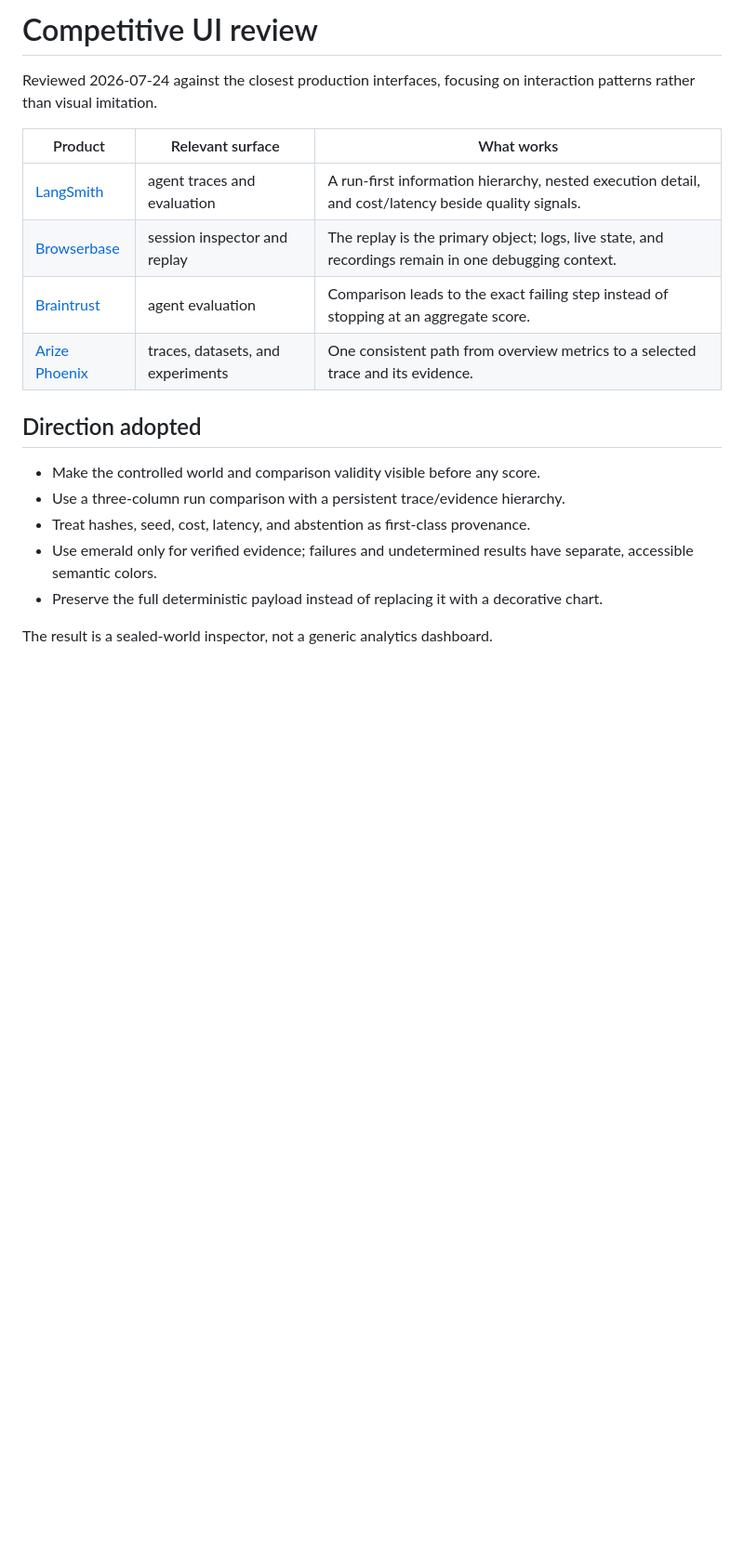
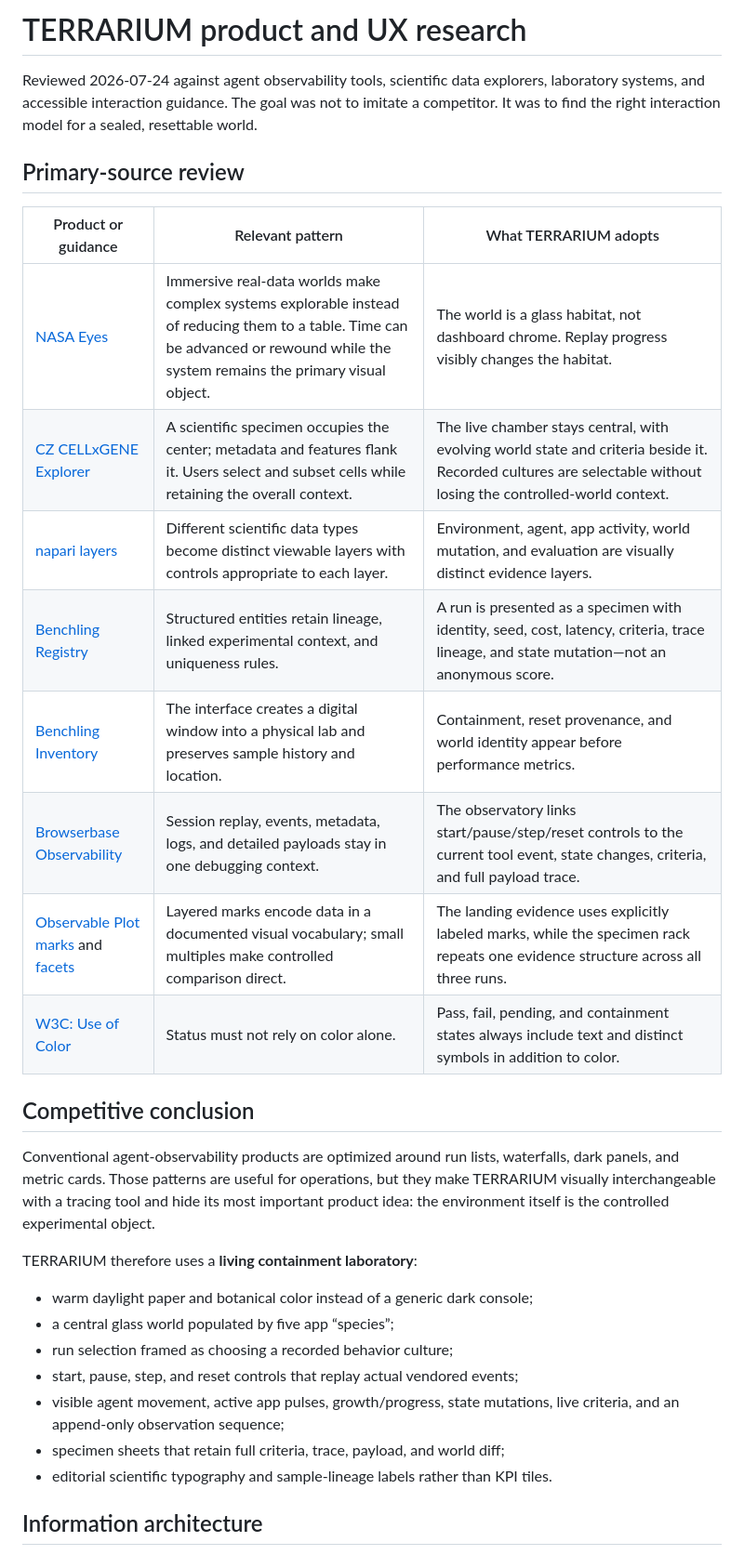
Before and after one commit to Aneesh-Pothuru/terrarium, a Markdown page: docs/COMPETITIVE_UI.md, the part around one of its changes. Shown at 93% size. Rendered like a GitHub page; blank space fills up the shorter version.

```diff
--- a/docs/COMPETITIVE_UI.md
+++ b/docs/COMPETITIVE_UI.md
@@ -1,23 +1,42 @@
-# Competitive UI review
+# TERRARIUM product and UX research
 
-Reviewed 2026-07-24 against the closest production interfaces, focusing on
-interaction patterns rather than visual imitation.
+Reviewed 2026-07-24 against agent observability tools, scientific data
+explorers, laboratory systems, and accessible interaction guidance. The goal
+was not to imitate a competitor. It was to find the right interaction model
+for a sealed, resettable world.
 
-| Product | Relevant surface | What works |
+## Primary-source review
+
+| Product or guidance | Relevant pattern | What TERRARIUM adopts |
 | --- | --- | --- |
-| [LangSmith](https://www.langchain.com/langsmith/observability) | agent traces and evaluation | A run-first information hierarchy, nested execution detail, and cost/latency beside quality signals. |
-| [Browserbase](https://docs.browserbase.com/platform/browser/observability/observability) | session inspector and replay | The replay is the primary object; logs, live state, and recordings remain in one debugging context. |
-| [Braintrust](https://www.braintrust.dev/learn/ai-agent-evaluation/v0) | agent evaluation | Comparison leads to the exact failing step instead of stopping at an aggregate score. |
-| [Arize Phoenix](https://arize.com/docs/phoenix/) | traces, datasets, and experiments | One consistent path from overview metrics to a selected trace and its evidence. |
+| [NASA Eyes](https://science.nasa.gov/eyes/) | Immersive real-data worlds make complex systems explorable instead of reducing them to a table. Time can be advanced or rewound while the system remains the primary visual object. | The world is a glass habitat, not dashboard chrome. Replay progress visibly changes the habitat. |
+| [CZ CELLxGENE Explorer](https://cellxgene.cziscience.com/docs/04__Analyze%20Public%20Data/4_1__Hosted%20Tutorials) | A scientific specimen occupies the center; metadata and features flank it. Users select and subset cells while retaining the overall context. | The live chamber stays central, with evolving world state and criteria beside it. Recorded cultures are selectable without losing the controlled-world context. |
+| [napari layers](https://napari.org/stable/howtos/layers/index.html) | Different scientific data types become distinct viewable layers with controls appropriate to each layer. | Environment, agent, app activity, world mutation, and evaluation are visually distinct evidence layers. |
+| [Benchling Registry](https://www.benchling.com/registry) | Structured entities retain lineage, linked experimental context, and uniqueness rules. | A run is presented as a specimen with identity, seed, cost, latency, criteria, trace lineage, and state mutation—not an anonymous score. |
+| [Benchling Inventory](https://www.benchling.com/inventory) | The interface creates a digital window into a physical lab and preserves sample history and location. | Containment, reset provenance, and world identity appear before performance metrics. |
+| [Browserbase Observability](https://docs.browserbase.com/platform/browser/observability/observability) | Session replay, events, metadata, logs, and detailed payloads stay in one debugging context. | The observatory links start/pause/step/reset controls to the current tool event, state changes, criteria, and full payload trace. |
+| [Observable Plot marks](https://observablehq.com/plot/features/marks) and [facets](https://observablehq.com/plot/features/facets) | Layered marks encode data in a documented visual vocabulary; small multiples make controlled comparison direct. | The landing evidence uses explicitly labeled marks, while the specimen rack repeats one evidence structure across all three runs. |
+| [W3C: Use of Color](https://www.w3.org/WAI/WCAG22/Understanding/use-of-color) | Status must not rely on color alone. | Pass, fail, pending, and containment states always include text and distinct symbols in addition to color. |
 
-## Direction adopted
+## Competitive conclusion
 
-- Make the controlled world and comparison validity visible before any score.
-- Use a three-column run comparison with a persistent trace/evidence hierarchy.
-- Treat hashes, seed, cost, latency, and abstention as first-class provenance.
-- Use emerald only for verified evidence; failures and undetermined results have
-  separate, accessible semantic colors.
-- Preserve the full deterministic payload instead of replacing it with a
-  decorative chart.
+Conventional agent-observability products are optimized around run lists,
+waterfalls, dark panels, and metric cards. Those patterns are useful for
+operations, but they make TERRARIUM visually interchangeable with a tracing
+tool and hide its most important product idea: the environment itself is the
+controlled experimental object.
 
-The result is a sealed-world inspector, not a generic analytics dashboard.
+TERRARIUM therefore uses a **living containment laboratory**:
+
+- warm daylight paper and botanical color instead of a generic dark console;
+- a central glass world populated by five app “species”;
+- run selection framed as choosing a recorded behavior culture;
+- start, pause, step, and reset controls that replay actual vendored events;
+- visible agent movement, active app pulses, growth/progress, state mutations,
+  live criteria, and an append-only observation sequence;
+- specimen sheets that retain full criteria, trace, payload, and world diff;
+- editorial scientific typography and sample-lineage labels rather than KPI
+  tiles.
+
+## Information architecture
+
```
Also changed, not shown: other parts of docs/COMPETITIVE_UI.md (+12 -0 lines), README.md (+11 -3 lines), docs/USER_JOURNEYS.md (added, +122 -0 lines), docs/assets/demo.jpg, 7 other files.
